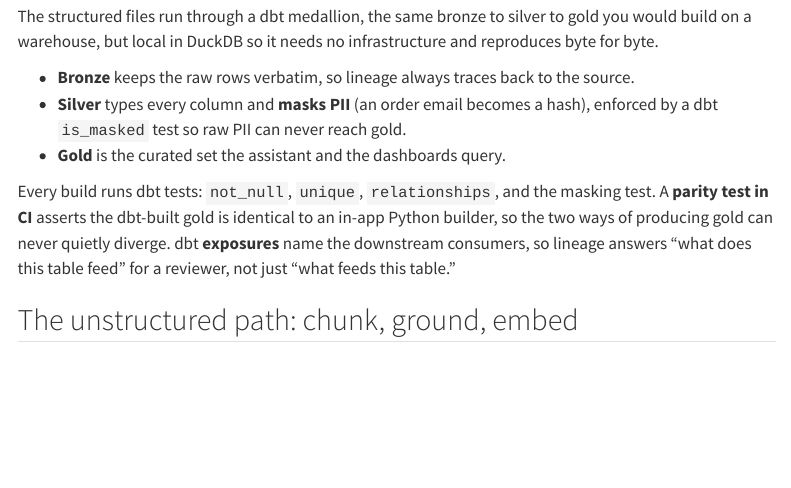
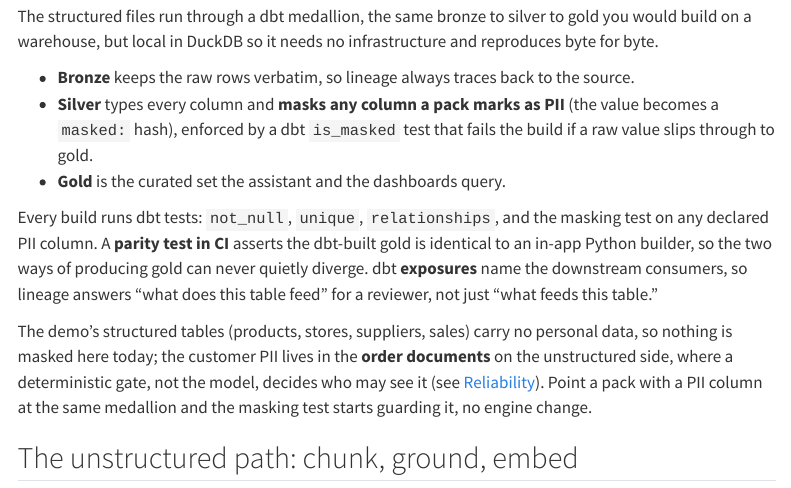
Before and after one commit to hoomanesteki/agentic-rag-knowledge-ai-platform, a Quarto document (showcase/data.qmd): the page in a window 1100 px wide, from 1100 px down. Rendered offline with R 4.5, knitr and Pandoc in place of Quarto, with nearby package versions; menus at the side of the page are left out.

Commit message:
docs: single-domain wording and an honest PII-masking story
Drop the stale two-domain references now that the demo is apparel only, and add the langchain-core
substrate, the layered fallbacks, and the MLOps evidence to the README. Reframe PII masking
accurately: the is_masked test guards any column a pack declares as PII, apparel's structured tables
declare none, and its customer PII lives in the order documents behind the deterministic order gate.

```diff
--- a/showcase/data.qmd
+++ b/showcase/data.qmd
@@ -49,10 +49,12 @@
 The structured files run through a dbt medallion, the same bronze to silver to gold you would build on a warehouse, but local in DuckDB so it needs no infrastructure and reproduces byte for byte.
 
 - **Bronze** keeps the raw rows verbatim, so lineage always traces back to the source.
-- **Silver** types every column and **masks PII** (an order email becomes a hash), enforced by a dbt `is_masked` test so raw PII can never reach gold.
+- **Silver** types every column and **masks any column a pack marks as PII** (the value becomes a `masked:` hash), enforced by a dbt `is_masked` test that fails the build if a raw value slips through to gold.
 - **Gold** is the curated set the assistant and the dashboards query.
 
-Every build runs dbt tests: `not_null`, `unique`, `relationships`, and the masking test. A **parity test in CI** asserts the dbt-built gold is identical to an in-app Python builder, so the two ways of producing gold can never quietly diverge. dbt **exposures** name the downstream consumers, so lineage answers "what does this table feed" for a reviewer, not just "what feeds this table."
+Every build runs dbt tests: `not_null`, `unique`, `relationships`, and the masking test on any declared PII column. A **parity test in CI** asserts the dbt-built gold is identical to an in-app Python builder, so the two ways of producing gold can never quietly diverge. dbt **exposures** name the downstream consumers, so lineage answers "what does this table feed" for a reviewer, not just "what feeds this table."
+
+The demo's structured tables (products, stores, suppliers, sales) carry no personal data, so nothing is masked here today; the customer PII lives in the **order documents** on the unstructured side, where a deterministic gate, not the model, decides who may see it (see [Reliability](reliability.qmd)). Point a pack with a PII column at the same medallion and the masking test starts guarding it, no engine change.
 
 ## The unstructured path: chunk, ground, embed
 
```
Also changed, not shown: showcase/decisions.qmd (+1 -1 lines), README.md, docs/BUILD-PLAN.md, docs/DEPLOY.md, docs/DEV-NOTES.md, docs/plan/README.md, docs/plan/stages/T1.1-dbt-medallion.md, docs/plan/stages/T1.2-semantic-layer.md, docs/plan/stages/T2-sample-data.md, docs/plan/stages/T4-guided-experience.md, docs/plan/stages/T5-reproducibility-tests.md, docs/plan/stages/T6-story.md, showcase/data.qmd (2 more changed lines).
